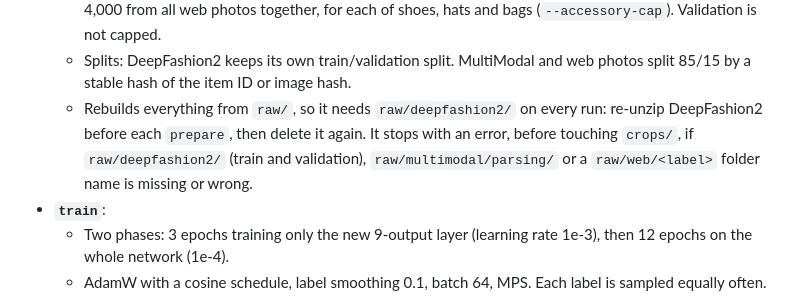
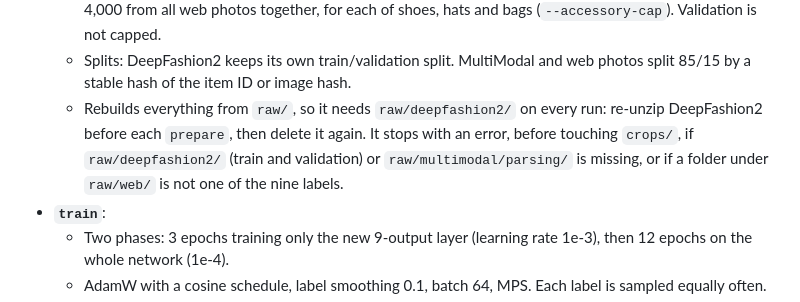
Before and after one commit to mlhv/Stylify, a Markdown page: docs/ml.md, the part around the change. Drawn GitHub-style.

Commit message:
docs(ml): unzip prompts for the password; clearer prepare input check

```diff
--- a/docs/ml.md
+++ b/docs/ml.md
@@ -85,7 +85,7 @@ uv run python -m stylify_ml.export   --placeholder --out ../mobile/assets/model
   - Skips crops under 64 px on the short side, heavily occluded DeepFashion2 items, MultiModal bag slivers (narrower than 0.4 of their height), and duplicate web photos.
   - Caps training crops at 8,000 per garment label (`--garment-cap`), and at 4,000 from MultiModal and 4,000 from all web photos together, for each of shoes, hats and bags (`--accessory-cap`). Validation is not capped.
   - Splits: DeepFashion2 keeps its own train/validation split. MultiModal and web photos split 85/15 by a stable hash of the item ID or image hash.
-  - Rebuilds everything from `raw/`, so it needs `raw/deepfashion2/` on every run: re-unzip DeepFashion2 before each `prepare`, then delete it again. It stops with an error, before touching `crops/`, if `raw/deepfashion2/` (train and validation), `raw/multimodal/parsing/` or a `raw/web/<label>` folder name is missing or wrong.
+  - Rebuilds everything from `raw/`, so it needs `raw/deepfashion2/` on every run: re-unzip DeepFashion2 before each `prepare`, then delete it again. It stops with an error, before touching `crops/`, if `raw/deepfashion2/` (train and validation) or `raw/multimodal/parsing/` is missing, or if a folder under `raw/web/` is not one of the nine labels.
 - **`train`**:
   - Two phases: 3 epochs training only the new 9-output layer (learning rate 1e-3), then 12 epochs on the whole network (1e-4).
   - AdamW with a cosine schedule, label smoothing 0.1, batch 64, MPS. Each label is sampled equally often.
```
Also changed, not shown: 1 other file.
